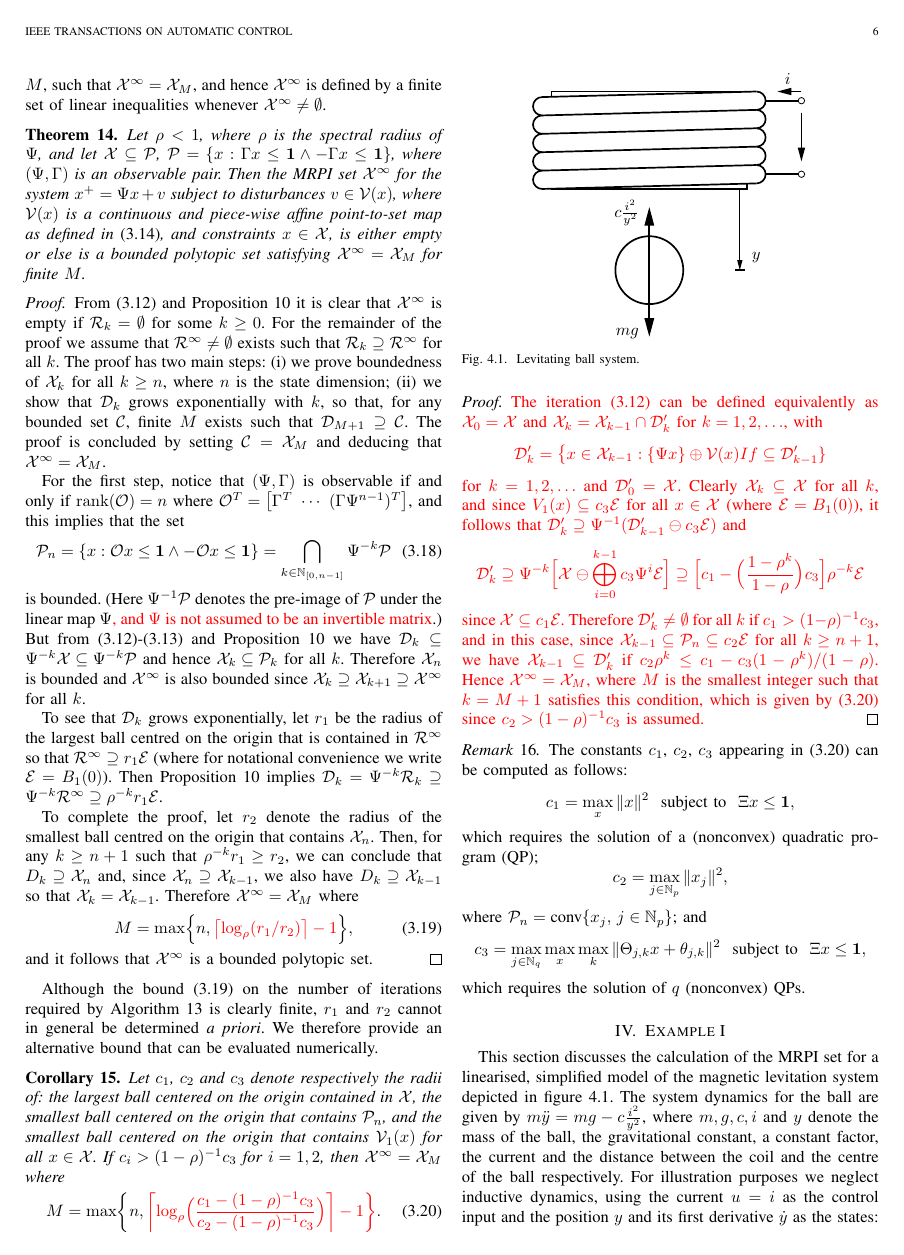
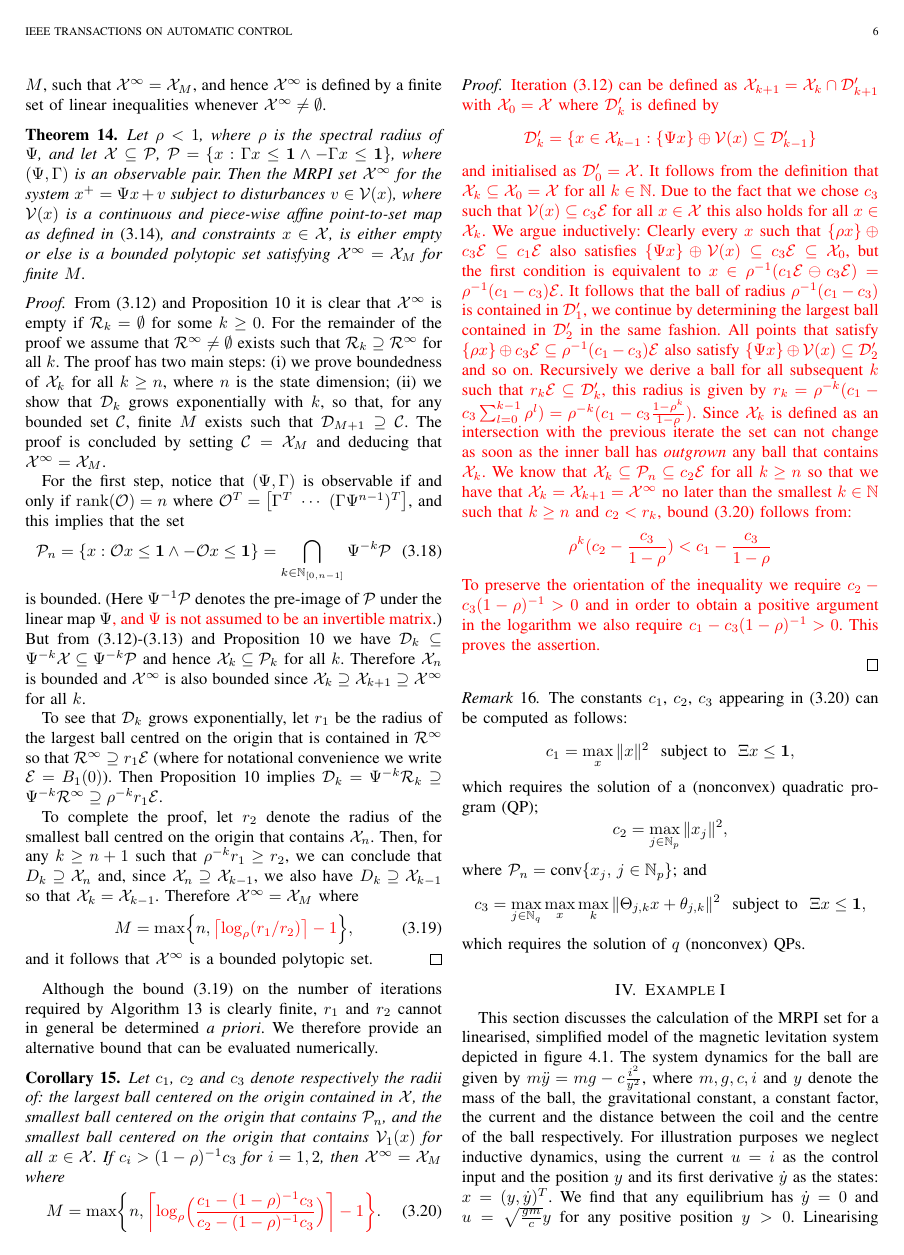
Before and after one commit to worc4021/TACsubmission, a LaTeX paper (draft.tex): page 6 of 12 before the commit and page 6 of 13 after it. Compiled offline with pdfLaTeX.

Commit message:
Modified proof of cor 15.
what happened

[ticket: X]

```diff
--- a/draft.tex
+++ b/draft.tex
@@ -358,7 +358,7 @@
 }
 
 %% Ticket list
-\openTickets{Manuel:wlog,Manuel:invertability:assumption,Mark:log:bounds,Mark:proof:cor15}
+\openTickets{Manuel:wlog,Manuel:invertability:assumption,Mark:log:bounds,Mark:proof:cor15,Manuel:proof:rewritten}
 
 
 
@@ -1445,45 +1445,66 @@ M = \max \biggl\{ n ,
 %
 
 \begin{proof}
-\todo{Mark:proof:cor15}{%
-\def\X{\mathcal{X}}%
-\def\D{\mathcal{D}}%
-\def\V{\mathcal{V}}%
-\def\E{\mathcal{E}}%
-%
-The iteration (\ref{eq:Xk:iteration}) can be defined  equivalently as $\X_0=\X$ and $\X_k = \X_{k-1} \cap \D_k^\prime$ for $k=1,2,\ldots$, with
+\todo{Manuel:proof:rewritten}{
+Iteration~\eqref{eq:Xk:iteration} can be defined as $\mathcal X_{k+1} = \mathcal X_k\cap\mathcal D_{k+1}^\prime$ with $\mathcal X_0=\mathcal X$ where
+$\mathcal D_k^\prime$ is defined by
+%
+$$
+\mathcal D_k^\prime = \{x\in\mathcal X_{k-1}:\{\Psi x\}\oplus\mathcal V(x)\subseteq \mathcal D_{k-1}^\prime\}
+$$
+%
+and initialised as $\mathcal D_0^\prime=\mathcal X$.
+%
+It follows from the definition that $\mathcal X_k\subseteq\mathcal X_0=\mathcal X$ for all $k\in\mathbb N$.
+%
+Due to the fact that we chose~$c_3$ such that $\mathcal V(x)\subseteq c_3\mathcal E$ for all $x\in\mathcal X$ this also holds for all $x\in\mathcal X_k$.
+%
+We argue inductively: Clearly every $x$ such that $\{\rho x\}\oplus c_3\mathcal E\subseteq c_1\mathcal E$ also satisfies $\{\Psi x\}\oplus \mathcal V(x)\subseteq c_3\mathcal E \subseteq \mathcal X_0$, but the first condition is equivalent to $x\in\rho^{-1}(c_1\mathcal E\ominus c_3\mathcal E)=\rho^{-1}(c_1-c_3)\mathcal E$.
+%
+It follows that the ball of radius $\rho^{-1}(c_1-c_3)$ is contained in $\mathcal D_1^\prime$, we continue by determining the largest ball contained in $\mathcal D_2^\prime$ in the same fashion.
+%
+All points that satisfy $\{\rho x\}\oplus c_3\mathcal E \subseteq \rho^{-1}(c_1-c_3)\mathcal E$ also satisfy $\{\Psi x\}\oplus\mathcal V(x)\subseteq \mathcal D_2^\prime$ and so on.
+%
+Recursively we derive a ball for all subsequent $k$ such that $r_k\mathcal E\subseteq\mathcal D_k^\prime$, this radius is given by $r_k = \rho^{-k}(c_1-c_3\sum_{l=0}^{k-1}\rho^l) = \rho^{-k}(c_1-c_3\frac{1-\rho^k}{1-\rho})$.
+%
+Since $\mathcal X_k$ is defined as an intersection with the previous iterate the set can not change as soon as the inner ball has \emph{outgrown} any ball that contains $\mathcal X_k$.
+%
+We know that $\mathcal X_k\subseteq\mathcal P_n\subseteq c_2\mathcal E$ for all $k\geq n$ so that we have that $\mathcal X_k = \mathcal X_{k+1}=\mathcal X^\infty$ no later than the smallest $k\in\mathbb N$ such that $k\geq n$ and $c_2<r_k$, bound~\eqref{eq:iteration:cbound} follows from:
 \[
-\D_k^\prime = \bigl\{ x\in\X_{k-1} : \{\Psi x\} \oplus \V(x) If \subseteq \D_{k-1}^\prime\}
+\rho^k(c_2-\frac{c_3}{1-\rho})<c_1-\frac{c_3}{1-\rho}
 \]
-for $k=1,2,\ldots$ and $\D_0^\prime=\X$. Clearly $\X_k\subseteq \X$ for all $k$, and since $V_1(x)\subseteq c_3\E$ for all $x\in\X$ (where $\E = B_1(0)$), it follows that $\D^\prime_k \supseteq \Psi^{-1}(\D_{k-1}^\prime \ominus c_3\E)$ and
-\[
-\D_k^\prime
-\supseteq
-%\Psi^{-k}\ominus \bigoplus_{i=0}^k c_3 \Psi^{-i}\E=
-\Psi^{-k} \Bigl[ \X \ominus \bigoplus_{i=0}^{k-1} c_3\Psi^i\E \Bigr]
-\supseteq
-\Bigl[ c_1 - \Bigl(\frac{1-\rho^k}{1-\rho} \Bigr) c_3\Bigr] \rho^{-k}\mathcal{E}
-\]
-since $\X\subseteq c_1\E$.
-%
-Therefore $\D_k^\prime\neq \emptyset$ for all $k$ if $c_1 > (1-\rho)^{-1}c_3$, and in this case, since $\X_{k-1} \subseteq \mathcal{P}_n\subseteq c_2\E$ for all $k\geq n+1$, we have $\X_{k-1}\subseteq \D_k^\prime$ if $c_2\rho^k \leq c_1 - c_3(1-\rho^k)/(1-\rho)$.
-%
-Hence $\X^\infty=\X_M$, where $M$ is
-%given by (\ref{eq:iteration:cbound}).}
-the smallest integer such that $k= M+1$ satisfies this condition, which is given by (\ref{eq:iteration:cbound})
-since $c_2>(1-\rho)^{-1}c_3$ is assumed.}
-%
-% If $\mathcal{V}(x)\subseteq c_3\mathcal{E}$ for all $x\in\mathcal{X}$, then since $\mathcal{X}_k\subseteq\mathcal{X}$ for all $k$, we have $\mathcal{R}_k \supseteq \mathcal{R}_{k-1}\ominus \rho^{k-1} c_3\mathcal{E}$ from (\ref{eq:Rk:iteration}), and hence
+To preserve the orientation of the inequality we require $c_2-c_3(1-\rho)^{-1}>0$ and in order to obtain a positive argument in the logarithm we also require $c_1-c_3(1-\rho)^{-1}>0$.
+%
+This proves the assertion.
+}
+% \todo{Mark:proof:cor15}{%
+% \def\X{\mathcal{X}}%
+% \def\D{\mathcal{D}}%
+% \def\V{\mathcal{V}}%
+% \def\E{\mathcal{E}}%
+% %
+% The iteration (\ref{eq:Xk:iteration}) can be defined  equivalently as $\X_0=\X$ and $\X_k = \X_{k-1} \cap \D_k^\prime$ for $k=1,2,\ldots$, with
 % \[
-% \mathcal{R}_k \supseteq \mathcal{X} \ominus \sum_{i=0}^{k-1} \rho^{i} c_3\mathcal{E}
-% %=\mathcal{X} \ominus \Bigl(\frac{1-\rho^k}{1-\rho} \Bigr) c_3 \mathcal{E}.
-% \supseteq \Bigl[ c_1 - \Bigl(\frac{1-\rho^k}{1-\rho} \Bigr) c_3\Bigr] \mathcal{E}.
+% \D_k^\prime = \bigl\{ x\in\X_{k-1} : \{\Psi x\} \oplus \V(x) If \subseteq \D_{k-1}^\prime\}
 % \]
-% where $c_1 \mathcal{E} \subseteq \mathcal{X}$.
+% for $k=1,2,\ldots$ and $\D_0^\prime=\X$. Clearly $\X_k\subseteq \X$ for all $k$, and since $V_1(x)\subseteq c_3\E$ for all $x\in\X$ (where $\E = B_1(0)$), it follows that $\D^\prime_k \supseteq \Psi^{-1}(\D_{k-1}^\prime \ominus c_3\E)$ and
+% \[
+% \D_k^\prime
+% \supseteq
+% %\Psi^{-k}\ominus \bigoplus_{i=0}^k c_3 \Psi^{-i}\E=
+% \Psi^{-k} \Bigl[ \X \ominus \bigoplus_{i=0}^{k-1} c_3\Psi^i\E \Bigr]
+% \supseteq
+% \Bigl[ c_1 - \Bigl(\frac{1-\rho^k}{1-\rho} \Bigr) c_3\Bigr] \rho^{-k}\mathcal{E}
+% \]
+% since $\X\subseteq c_1\E$.
 % %
-% Therefore $\mathcal{R}^\infty \supseteq \bigl( c_1 - (1-\rho)^{-1}c_3\bigr) \mathcal{E} \neq \emptyset$ if $c_1\geq (1-\rho)^{-1}c_3$,
+% Therefore $\D_k^\prime\neq \emptyset$ for all $k$ if $c_1 > (1-\rho)^{-1}c_3$, and in this case, since $\X_{k-1} \subseteq \mathcal{P}_n\subseteq c_2\E$ for all $k\geq n+1$, we have $\X_{k-1}\subseteq \D_k^\prime$ if $c_2\rho^k \leq c_1 - c_3(1-\rho^k)/(1-\rho)$.
 % %
-% in which case $\mathcal{X}_k \subseteq \mathcal{P}_n \subseteq c_2 \mathcal{E}$ for all $k\geq n$ implies that $\mathcal X^\infty = \mathcal X_M$ where $M$ is given by (\ref{eq:iteration:cbound}).
+% Hence $\X^\infty=\X_M$, where $M$ is
+% %given by (\ref{eq:iteration:cbound}).}
+% the smallest integer such that $k= M+1$ satisfies this condition, which is given by (\ref{eq:iteration:cbound})
+% since $c_2>(1-\rho)^{-1}c_3$ is assumed.}
+
 \end{proof}
 
 \begin{rem}
```
